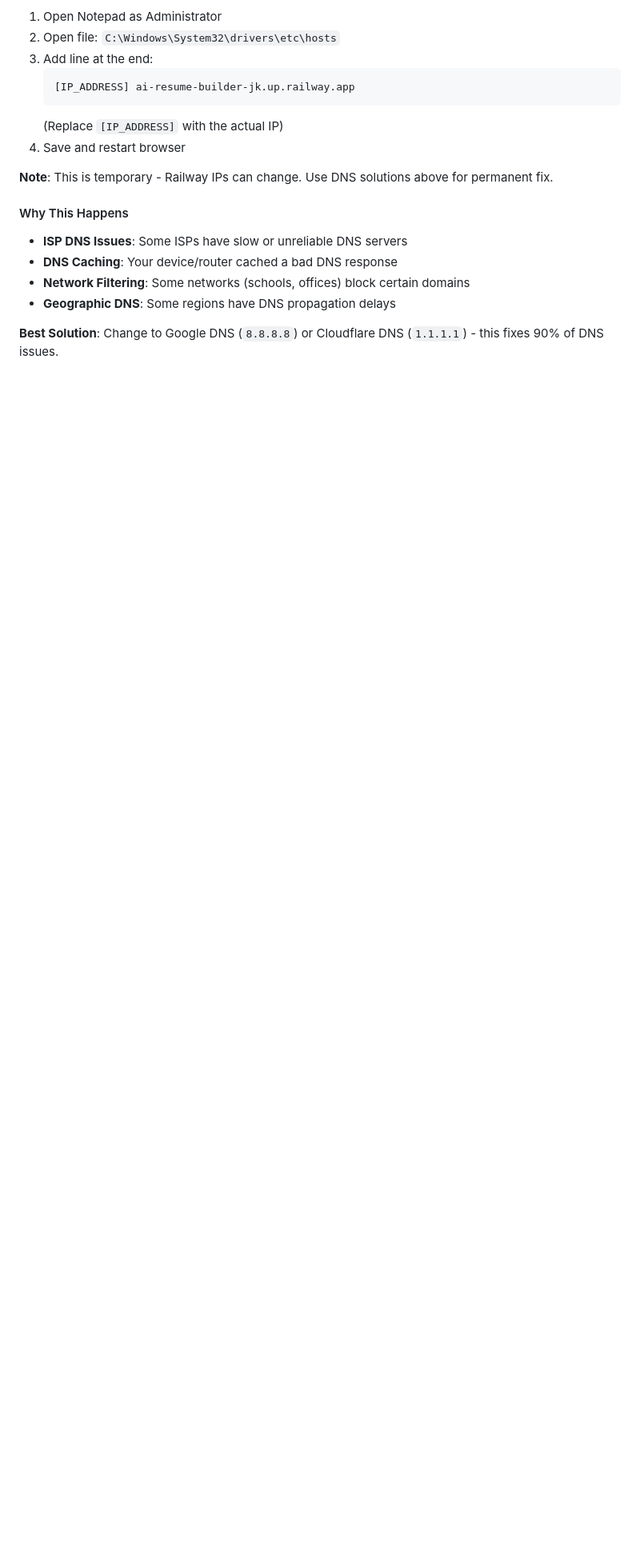
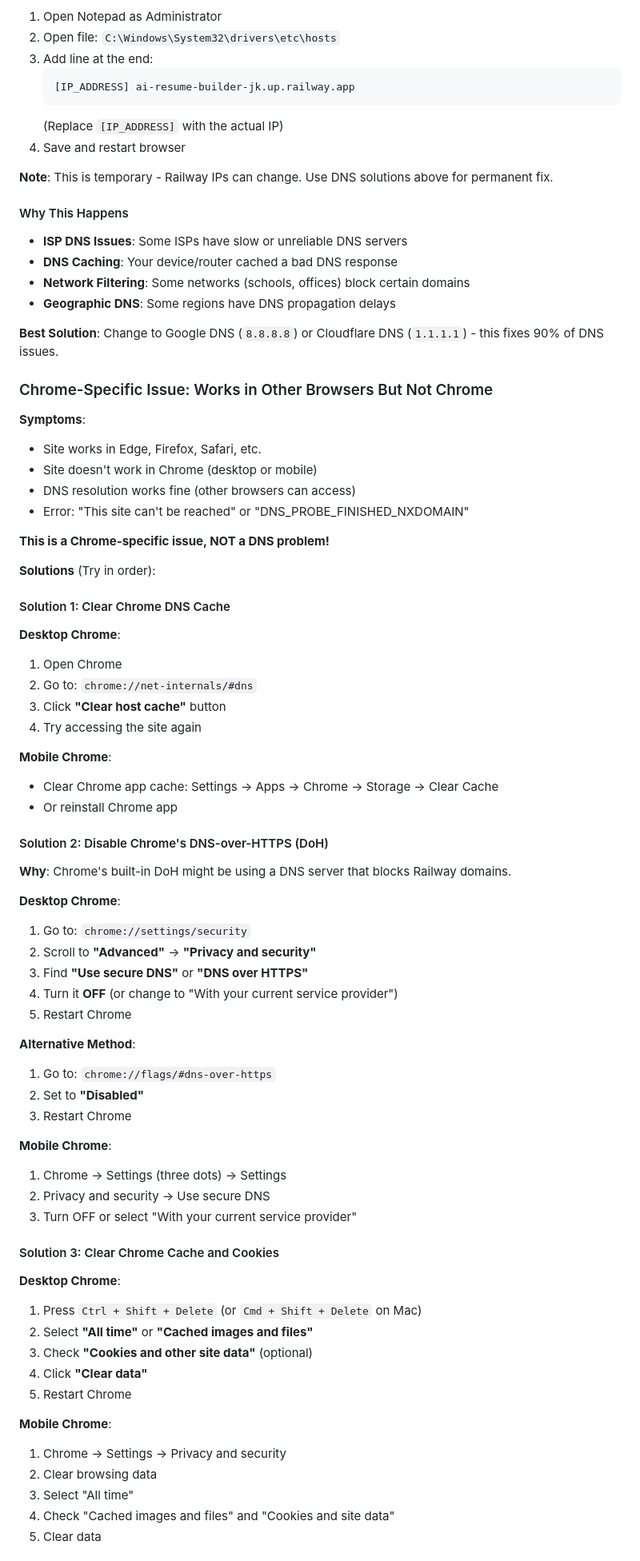
Before and after one commit to kiruuuuuuu/ai-resume-builder, a Markdown page: RAILWAY_DEPLOYMENT_GUIDE.md, the part around the change printed below. Shown: that part at 80% size. Rendered like a GitHub page; blank space fills up the shorter version.

Commit message:
Add Chrome-specific DNS troubleshooting guide for browser-specific issues

```diff
--- a/RAILWAY_DEPLOYMENT_GUIDE.md
+++ b/RAILWAY_DEPLOYMENT_GUIDE.md
@@ -1031,3 +1031,64 @@ Addresses:  [some IP addresses]
 
 **Best Solution**: Change to Google DNS (`8.8.8.8`) or Cloudflare DNS (`1.1.1.1`) - this fixes 90% of DNS issues.
 
+### Chrome-Specific Issue: Works in Other Browsers But Not Chrome
+
+**Symptoms**:
+- Site works in Edge, Firefox, Safari, etc.
+- Site doesn't work in Chrome (desktop or mobile)
+- DNS resolution works fine (other browsers can access)
+- Error: "This site can't be reached" or "DNS_PROBE_FINISHED_NXDOMAIN"
+
+**This is a Chrome-specific issue, NOT a DNS problem!**
+
+**Solutions** (Try in order):
+
+#### Solution 1: Clear Chrome DNS Cache
+
+**Desktop Chrome**:
+1. Open Chrome
+2. Go to: `chrome://net-internals/#dns`
+3. Click **"Clear host cache"** button
+4. Try accessing the site again
+
+**Mobile Chrome**:
+- Clear Chrome app cache: Settings → Apps → Chrome → Storage → Clear Cache
+- Or reinstall Chrome app
+
+#### Solution 2: Disable Chrome's DNS-over-HTTPS (DoH)
+
+**Why**: Chrome's built-in DoH might be using a DNS server that blocks Railway domains.
+
+**Desktop Chrome**:
+1. Go to: `chrome://settings/security`
+2. Scroll to **"Advanced"** → **"Privacy and security"**
+3. Find **"Use secure DNS"** or **"DNS over HTTPS"**
+4. Turn it **OFF** (or change to "With your current service provider")
+5. Restart Chrome
+
+**Alternative Method**:
+1. Go to: `chrome://flags/#dns-over-https`
+2. Set to **"Disabled"**
+3. Restart Chrome
+
+**Mobile Chrome**:
+1. Chrome → Settings (three dots) → Settings
+2. Privacy and security → Use secure DNS
+3. Turn OFF or select "With your current service provider"
+
+#### Solution 3: Clear Chrome Cache and Cookies
+
+**Desktop Chrome**:
+1. Press `Ctrl + Shift + Delete` (or `Cmd + Shift + Delete` on Mac)
+2. Select **"All time"** or **"Cached images and files"**
+3. Check **"Cookies and other site data"** (optional)
+4. Click **"Clear data"**
+5. Restart Chrome
+
+**Mobile Chrome**:
+1. Chrome → Settings → Privacy and security
+2. Clear browsing data
+3. Select "All time"
+4. Check "Cached images and files" and "Cookies and site data"
+5. Clear data
+
```
Also changed, not shown: other parts of RAILWAY_DEPLOYMENT_GUIDE.md (+85 -0 lines).
